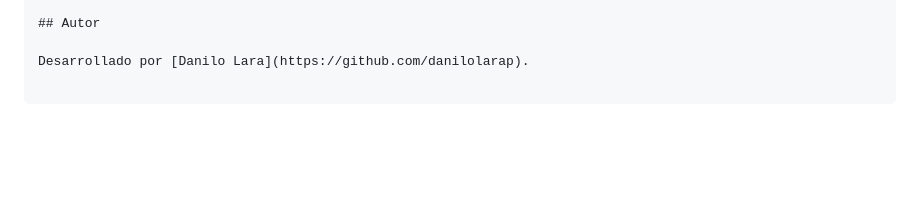
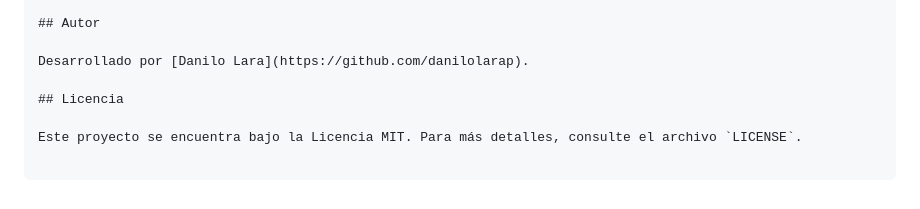
Before and after one commit to danilolarap/TiltClock, a Markdown page: README.md, the part around the change. GitHub-like rendering; blank space fills up the shorter version.

Commit message:
docs(readme): agregar seccion de referencia a la licencia MIT

```diff
--- a/README.md
+++ b/README.md
@@ -62,3 +62,7 @@ TiltClock/
 ## Autor
 
 Desarrollado por [Danilo Lara](https://github.com/danilolarap).
+
+## Licencia
+
+Este proyecto se encuentra bajo la Licencia MIT. Para más detalles, consulte el archivo `LICENSE`.
```
